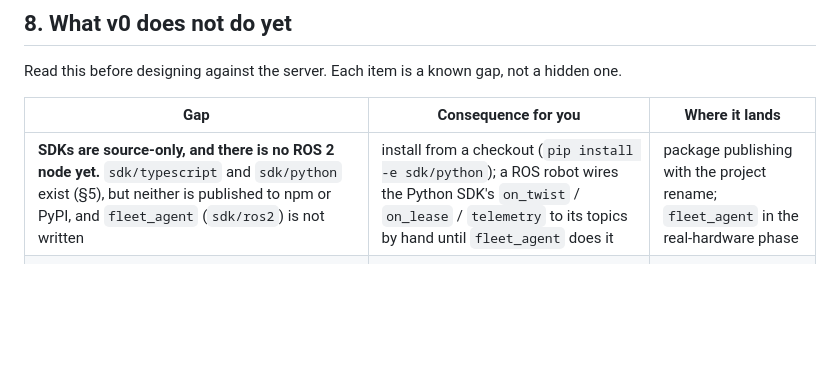
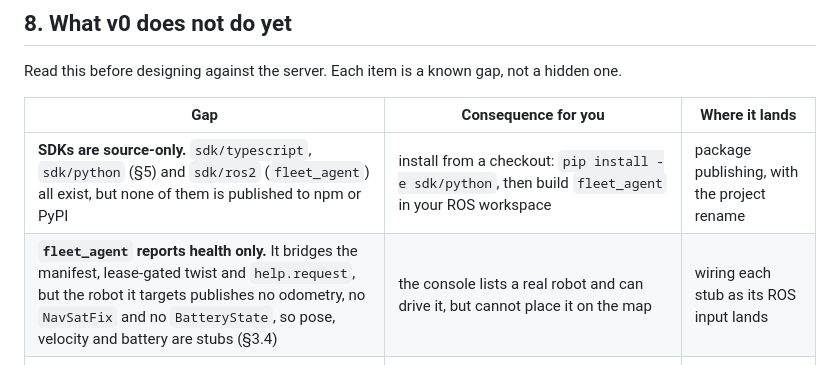
Before and after one commit to WUSTL-Delivery/robo-fleet-platform, a Markdown page: docs/INTEGRATION.md, the part around one of its changes. Drawn GitHub-style; blank space fills up the shorter version.

```diff
--- a/docs/INTEGRATION.md
+++ b/docs/INTEGRATION.md
@@ -640,7 +643,8 @@ Read this before designing against the server. Each item is a known gap, not a h
 
 | Gap | Consequence for you | Where it lands |
 |---|---|---|
-| **SDKs are source-only, and there is no ROS 2 node yet.** `sdk/typescript` and `sdk/python` exist (§5), but neither is published to npm or PyPI, and `fleet_agent` (`sdk/ros2`) is not written | install from a checkout (`pip install -e sdk/python`); a ROS robot wires the Python SDK's `on_twist` / `on_lease` / `telemetry` to its topics by hand until `fleet_agent` does it | package publishing with the project rename; `fleet_agent` in the real-hardware phase |
+| **SDKs are source-only.** `sdk/typescript`, `sdk/python` (§5) and `sdk/ros2` (`fleet_agent`) all exist, but none of them is published to npm or PyPI | install from a checkout: `pip install -e sdk/python`, then build `fleet_agent` in your ROS workspace | package publishing, with the project rename |
+| **`fleet_agent` reports health only.** It bridges the manifest, lease-gated twist and `help.request`, but the robot it targets publishes no odometry, no `NavSatFix` and no `BatteryState`, so pose, velocity and battery are stubs (§3.4) | the console lists a real robot and can drive it, but cannot place it on the map | wiring each stub as its ROS input lands |
 | **Operator access is invite-only, from the CLI.** Operators redeem a single-use, expiring invite minted by `fleetctl invite operator` (D14), which needs the server's `FLEET_ADMIN_TOKEN`. There are no passwords, no roles, and no way to mint an invite from the console | whoever holds the admin token onboards every operator; an operator's token lives in their browser, and losing it means a new invite (revoke the lost one with `fleetctl client revoke`) | console-side invites through the same admin API, later |
 | **The console is basic.** It shows robots live on a map, renders what each manifest declares, and does take over / WASD / hand back. It does not render declared map layers yet, and a plain `go build` does not include it (`npm run embed` in `console/`, or the Docker image) | a service's layers have nowhere to show yet; build the image or embed the console before pointing an operator at `/` | layer rendering with the layer-streams work |
 | **Layer retention is in memory only** | the server replays each layer's latest declare and update to late `layers` subscribers, but a server restart forgets them, and a service's layers are dropped 5 minutes after it disconnects, so re-declare and re-send on every (re)connect | persisting layers in the store, if a deployment needs it |
```
Also changed, not shown: other parts of docs/INTEGRATION.md (+8 -5 lines), CLAUDE.md (+1 -1 lines), docs/DESIGN.md (+22 -9 lines).
